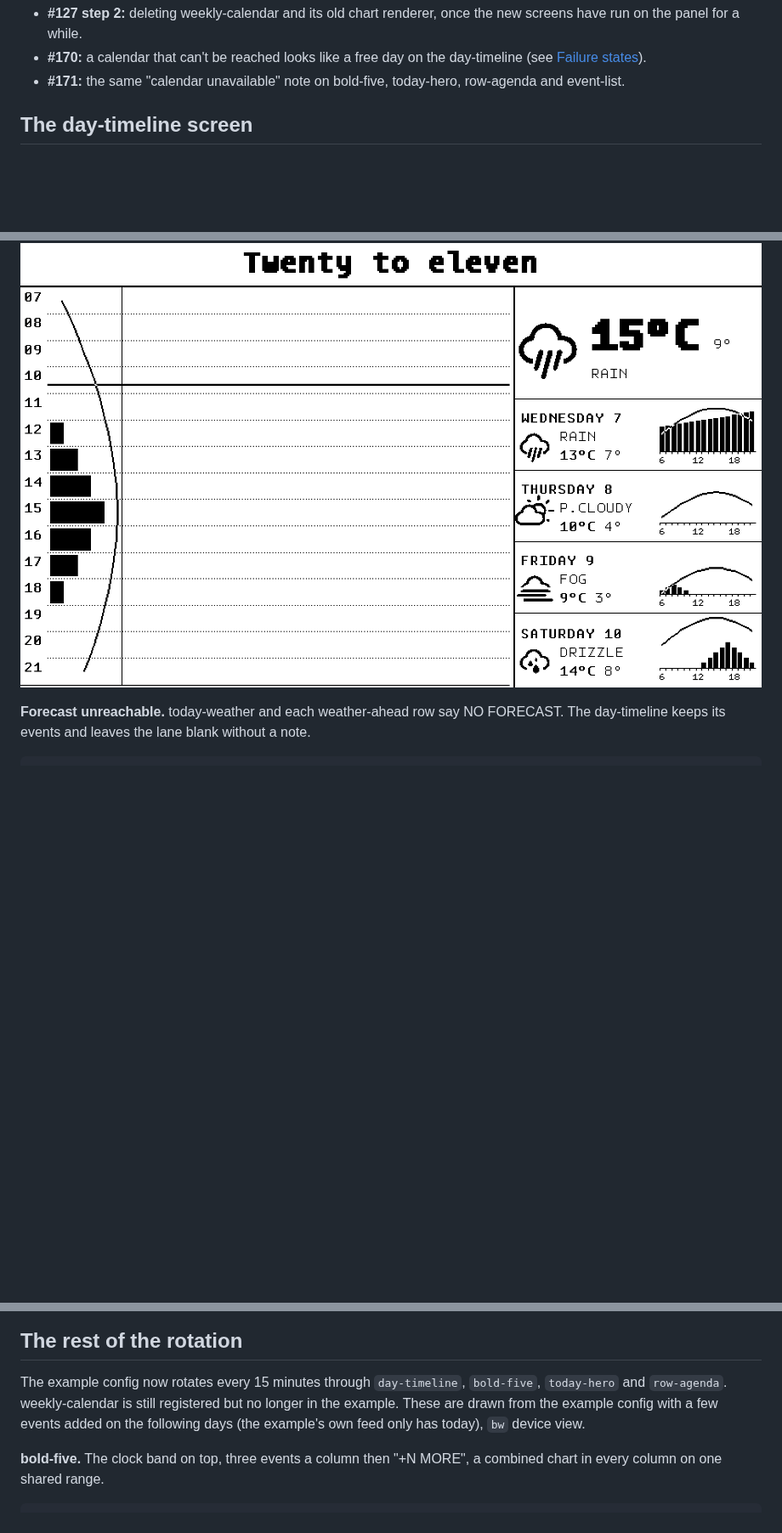
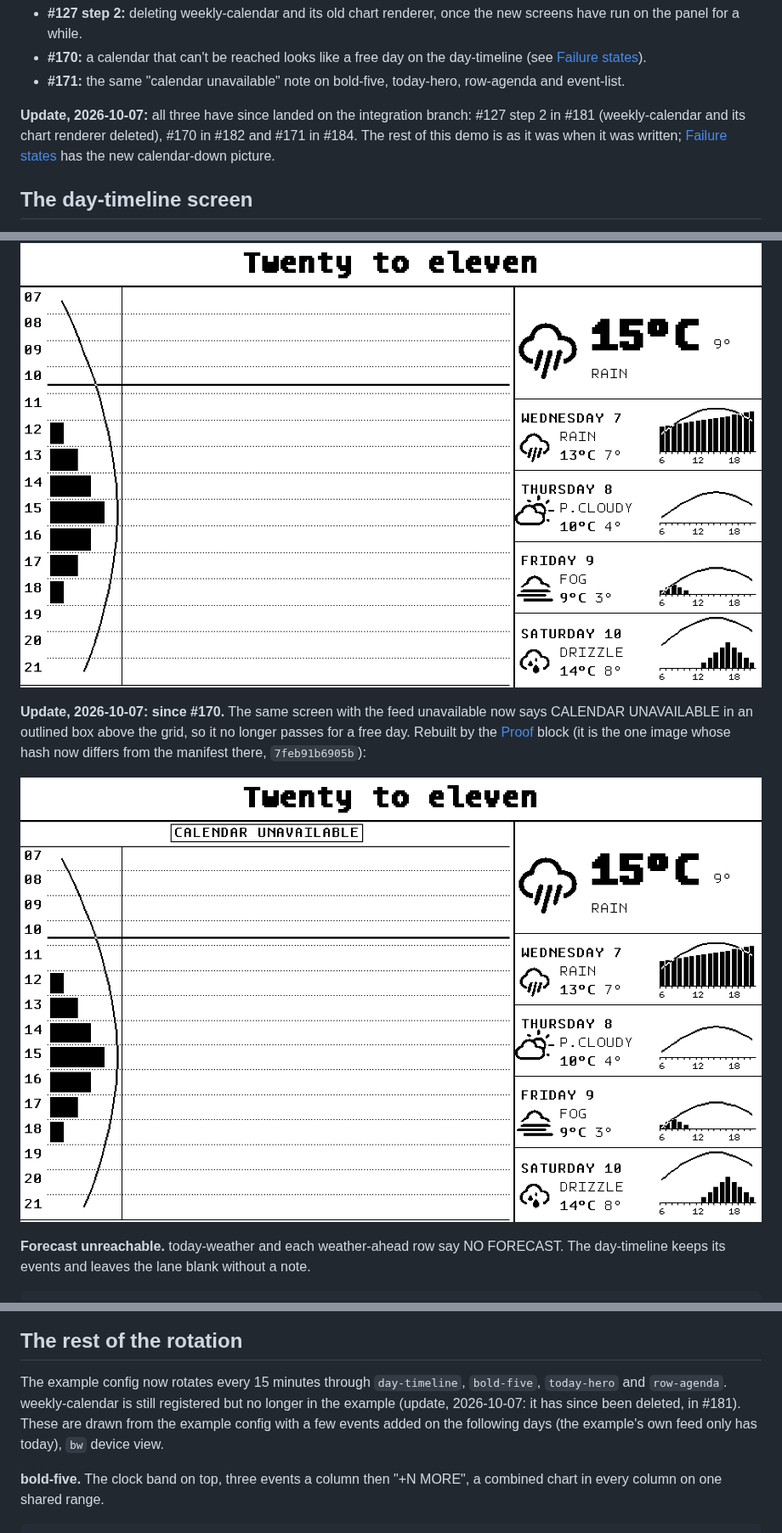
Before and after one commit to grantlucas/inkwell, a Markdown page: docs/demos/day-timeline-screen.md, 3 parts joined by grey strips. Shown at 85% size. Drawn GitHub-style; pictures changed too: docs/demos/day-timeline-screen/down-calendar-unavailable-2026-10-07.png (added); blank space fills up the shorter version.

````diff
--- a/docs/demos/day-timeline-screen.md
+++ b/docs/demos/day-timeline-screen.md
@@ -30,6 +30,8 @@ Spec #115 added a screen built around today, hour by hour: today's events on an
 - **#127 step 2:** deleting weekly-calendar and its old chart renderer, once the new screens have run on the panel for a while.
 - **#170:** a calendar that can't be reached looks like a free day on the day-timeline (see [Failure states](#failure-states)).
 - **#171:** the same "calendar unavailable" note on bold-five, today-hero, row-agenda and event-list.
+
+**Update, 2026-10-07:** all three have since landed on the integration branch: #127 step 2 in #181 (weekly-calendar and its chart renderer deleted), #170 in #182 and #171 in #184. The rest of this demo is as it was when it was written; [Failure states](#failure-states) has the new calendar-down picture.
 
 ## The day-timeline screen
 
@@ -214,6 +216,10 @@ A widget that loses its data draws what it can, and the others are untouched. Th
 
 ![Calendar feed down, bw](day-timeline-screen/dafe3a53-2026-10-07.png)
 
+**Update, 2026-10-07: since #170.** The same screen with the feed unavailable now says CALENDAR UNAVAILABLE in an outlined box above the grid, so it no longer passes for a free day. Rebuilt by the [Proof](#proof) block (it is the one image whose hash now differs from the manifest there, `7feb91b6905b`):
+
+![Calendar unavailable, bw](day-timeline-screen/down-calendar-unavailable-2026-10-07.png)
+
 **Forecast unreachable.** today-weather and each weather-ahead row say NO FORECAST. The day-timeline keeps its events and leaves the lane blank without a note.
 
 ```bash {image}
@@ -224,7 +230,7 @@ A widget that loses its data draws what it can, and the others are untouched. Th
 
 ## The rest of the rotation
 
-The example config now rotates every 15 minutes through `day-timeline`, `bold-five`, `today-hero` and `row-agenda`. weekly-calendar is still registered but no longer in the example. These are drawn from the example config with a few events added on the following days (the example's own feed only has today), `bw` device view.
+The example config now rotates every 15 minutes through `day-timeline`, `bold-five`, `today-hero` and `row-agenda`. weekly-calendar is still registered but no longer in the example (update, 2026-10-07: it has since been deleted, in #181). These are drawn from the example config with a few events added on the following days (the example's own feed only has today), `bw` device view.
 
 **bold-five.** The clock band on top, three events a column then "+N MORE", a combined chart in every column on one shared range.
 
````
Also changed, not shown: docs/demos/weekly-calendar-dashboard.md (+3 -0 lines), docs/guides/configuration.md (+12 -10 lines).
